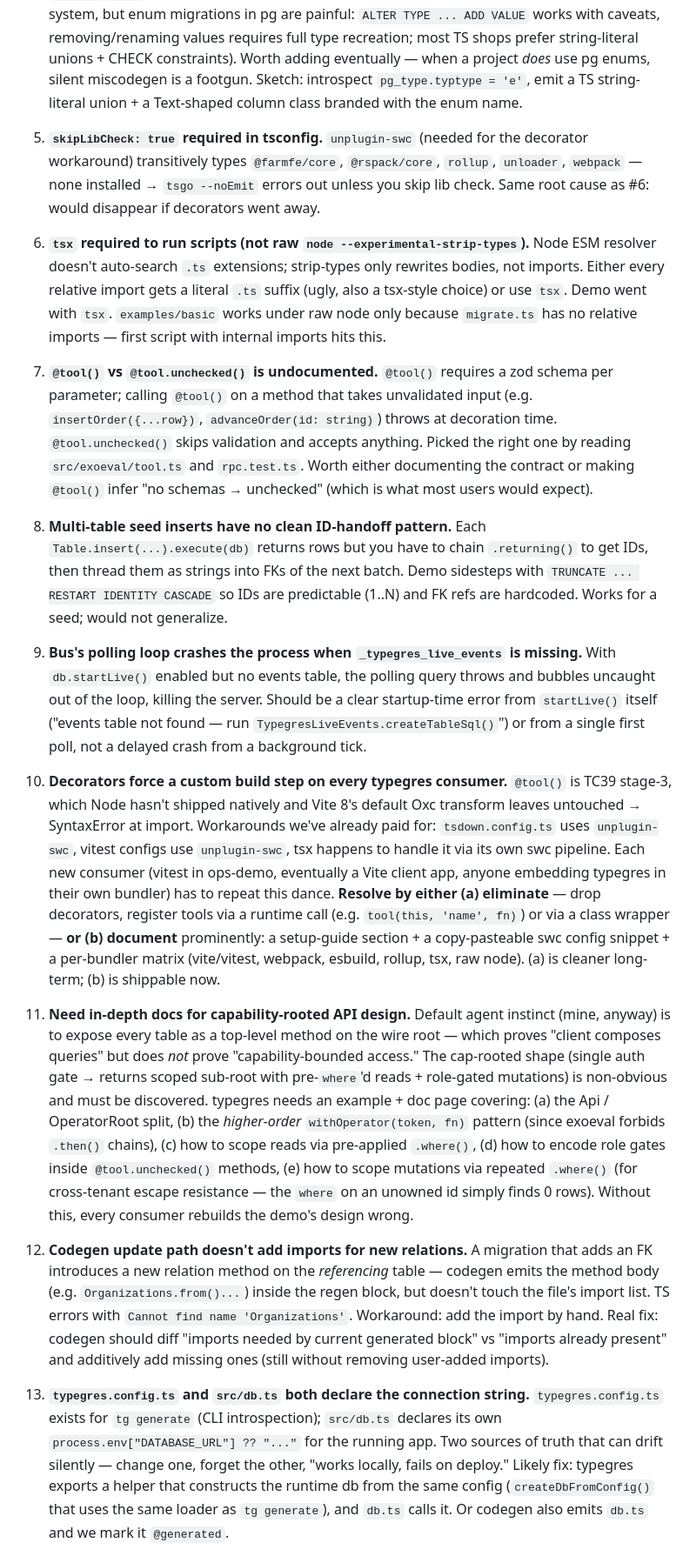
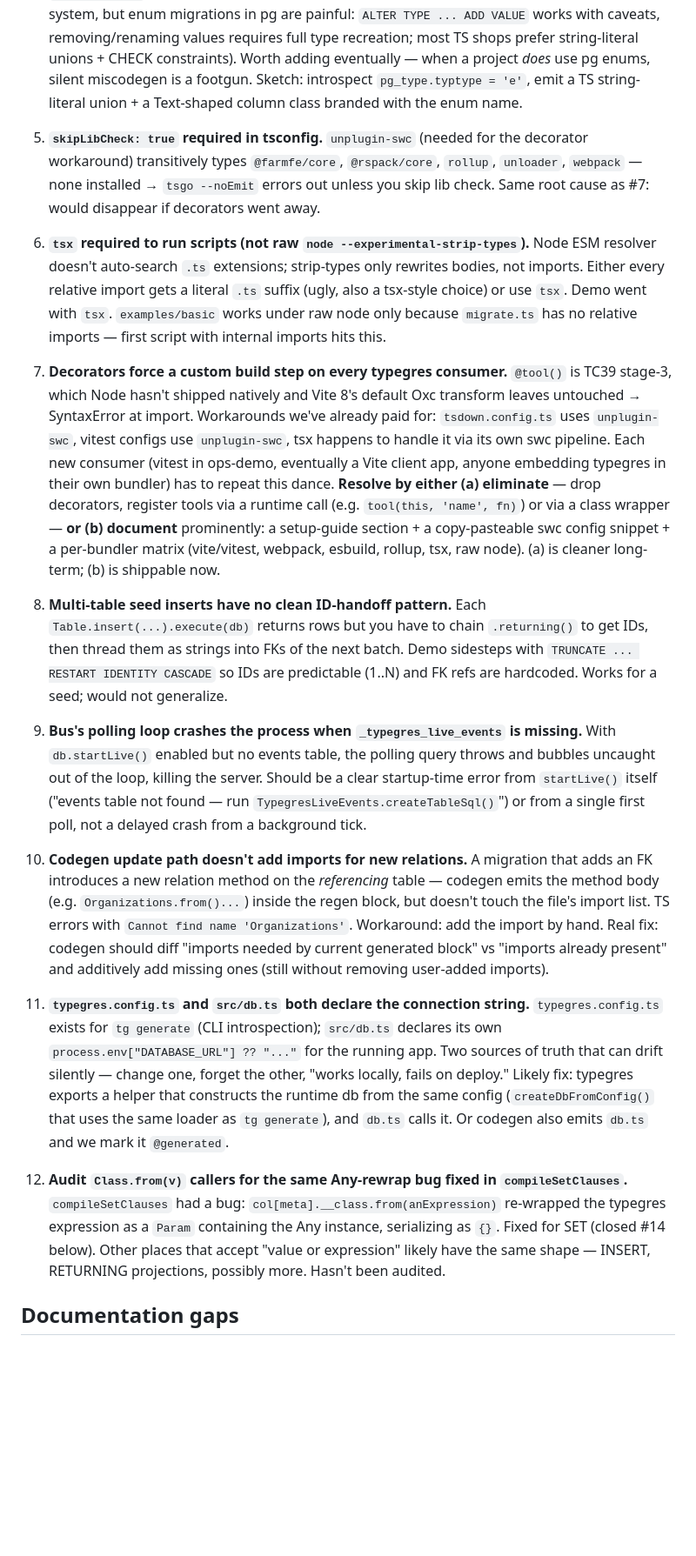
Before and after one commit to ryanrasti/typegres, a Markdown page: examples/ops-demo/AGENTS.md, the part around one of its changes. Shown at 87% size. Drawn GitHub-style; blank space fills up the shorter version.

```diff
--- a/examples/ops-demo/AGENTS.md
+++ b/examples/ops-demo/AGENTS.md
@@ -12,21 +12,21 @@ Things that were unclear / had to be looked up while building this demo.
 
 4. **Codegen has no support for pg enums.** `CREATE TYPE x AS ENUM (...)` columns currently fall through introspection as unknown. Demo sidesteps by using `text NOT NULL DEFAULT '...'` for `orders.status` etc. — which is also the prevailing pattern in TS-backed PG apps (looser type system, but enum migrations in pg are painful: `ALTER TYPE ... ADD VALUE` works with caveats, removing/renaming values requires full type recreation; most TS shops prefer string-literal unions + CHECK constraints). Worth adding eventually — when a project *does* use pg enums, silent miscodegen is a footgun. Sketch: introspect `pg_type.typtype = 'e'`, emit a TS string-literal union + a Text-shaped column class branded with the enum name.
 
-5. **`skipLibCheck: true` required in tsconfig.** `unplugin-swc` (needed for the decorator workaround) transitively types `@farmfe/core`, `@rspack/core`, `rollup`, `unloader`, `webpack` — none installed → `tsgo --noEmit` errors out unless you skip lib check. Same root cause as #6: would disappear if decorators went away.
+5. **`skipLibCheck: true` required in tsconfig.** `unplugin-swc` (needed for the decorator workaround) transitively types `@farmfe/core`, `@rspack/core`, `rollup`, `unloader`, `webpack` — none installed → `tsgo --noEmit` errors out unless you skip lib check. Same root cause as #7: would disappear if decorators went away.
 
 6. **`tsx` required to run scripts (not raw `node --experimental-strip-types`).** Node ESM resolver doesn't auto-search `.ts` extensions; strip-types only rewrites bodies, not imports. Either every relative import gets a literal `.ts` suffix (ugly, also a tsx-style choice) or use `tsx`. Demo went with `tsx`. `examples/basic` works under raw node only because `migrate.ts` has no relative imports — first script with internal imports hits this.
 
-7. **`@tool()` vs `@tool.unchecked()` is undocumented.** `@tool()` requires a zod schema per parameter; calling `@tool()` on a method that takes unvalidated input (e.g. `insertOrder({...row})`, `advanceOrder(id: string)`) throws at decoration time. `@tool.unchecked()` skips validation and accepts anything. Picked the right one by reading `src/exoeval/tool.ts` and `rpc.test.ts`. Worth either documenting the contract or making `@tool()` infer "no schemas → unchecked" (which is what most users would expect).
+7. **Decorators force a custom build step on every typegres consumer.** `@tool()` is TC39 stage-3, which Node hasn't shipped natively and Vite 8's default Oxc transform leaves untouched → SyntaxError at import. Workarounds we've already paid for: `tsdown.config.ts` uses `unplugin-swc`, vitest configs use `unplugin-swc`, tsx happens to handle it via its own swc pipeline. Each new consumer (vitest in ops-demo, eventually a Vite client app, anyone embedding typegres in their own bundler) has to repeat this dance. **Resolve by either (a) eliminate** — drop decorators, register tools via a runtime call (e.g. `tool(this, 'name', fn)`) or via a class wrapper — **or (b) document** prominently: a setup-guide section + a copy-pasteable swc config snippet + a per-bundler matrix (vite/vitest, webpack, esbuild, rollup, tsx, raw node). (a) is cleaner long-term; (b) is shippable now.
 
 8. **Multi-table seed inserts have no clean ID-handoff pattern.** Each `Table.insert(...).execute(db)` returns rows but you have to chain `.returning()` to get IDs, then thread them as strings into FKs of the next batch. Demo sidesteps with `TRUNCATE ... RESTART IDENTITY CASCADE` so IDs are predictable (1..N) and FK refs are hardcoded. Works for a seed; would not generalize.
 
 9. **Bus's polling loop crashes the process when `_typegres_live_events` is missing.** With `db.startLive()` enabled but no events table, the polling query throws and bubbles uncaught out of the loop, killing the server. Should be a clear startup-time error from `startLive()` itself ("events table not found — run `TypegresLiveEvents.createTableSql()`") or from a single first poll, not a delayed crash from a background tick.
 
-10. **Decorators force a custom build step on every typegres consumer.** `@tool()` is TC39 stage-3, which Node hasn't shipped natively and Vite 8's default Oxc transform leaves untouched → SyntaxError at import. Workarounds we've already paid for: `tsdown.config.ts` uses `unplugin-swc`, vitest configs use `unplugin-swc`, tsx happens to handle it via its own swc pipeline. Each new consumer (vitest in ops-demo, eventually a Vite client app, anyone embedding typegres in their own bundler) has to repeat this dance. **Resolve by either (a) eliminate** — drop decorators, register tools via a runtime call (e.g. `tool(this, 'name', fn)`) or via a class wrapper — **or (b) document** prominently: a setup-guide section + a copy-pasteable swc config snippet + a per-bundler matrix (vite/vitest, webpack, esbuild, rollup, tsx, raw node). (a) is cleaner long-term; (b) is shippable now.
+10. **Codegen update path doesn't add imports for new relations.** A migration that adds an FK introduces a new relation method on the *referencing* table — codegen emits the method body (e.g. `Organizations.from()...`) inside the regen block, but doesn't touch the file's import list. TS errors with `Cannot find name 'Organizations'`. Workaround: add the import by hand. Real fix: codegen should diff "imports needed by current generated block" vs "imports already present" and additively add missing ones (still without removing user-added imports).
 
-11. **Need in-depth docs for capability-rooted API design.** Default agent instinct (mine, anyway) is to expose every table as a top-level method on the wire root — which proves "client composes queries" but does *not* prove "capability-bounded access." The cap-rooted shape (single auth gate → returns scoped sub-root with pre-`where`'d reads + role-gated mutations) is non-obvious and must be discovered. typegres needs an example + doc page covering: (a) the Api / OperatorRoot split, (b) the *higher-order* `withOperator(token, fn)` pattern (since exoeval forbids `.then()` chains), (c) how to scope reads via pre-applied `.where()`, (d) how to encode role gates inside `@tool.unchecked()` methods, (e) how to scope mutations via repeated `.where()` (for cross-tenant escape resistance — the `where` on an unowned id simply finds 0 rows). Without this, every consumer rebuilds the demo's design wrong.
+11. **`typegres.config.ts` and `src/db.ts` both declare the connection string.** `typegres.config.ts` exists for `tg generate` (CLI introspection); `src/db.ts` declares its own `process.env["DATABASE_URL"] ?? "..."` for the running app. Two sources of truth that can drift silently — change one, forget the other, "works locally, fails on deploy." Likely fix: typegres exports a helper that constructs the runtime db from the same config (`createDbFromConfig()` that uses the same loader as `tg generate`), and `db.ts` calls it. Or codegen also emits `db.ts` and we mark it `@generated`.
 
-12. **Codegen update path doesn't add imports for new relations.** A migration that adds an FK introduces a new relation method on the *referencing* table — codegen emits the method body (e.g. `Organizations.from()...`) inside the regen block, but doesn't touch the file's import list. TS errors with `Cannot find name 'Organizations'`. Workaround: add the import by hand. Real fix: codegen should diff "imports needed by current generated block" vs "imports already present" and additively add missing ones (still without removing user-added imports).
+12. **Audit `Class.from(v)` callers for the same Any-rewrap bug fixed in `compileSetClauses`.** `compileSetClauses` had a bug: `col[meta].__class.from(anExpression)` re-wrapped the typegres expression as a `Param` containing the Any instance, serializing as `{}`. Fixed for SET (closed #14 below). Other places that accept "value or expression" likely have the same shape — INSERT, RETURNING projections, possibly more. Hasn't been audited.
 
-13. **`typegres.config.ts` and `src/db.ts` both declare the connection string.** `typegres.config.ts` exists for `tg generate` (CLI introspection); `src/db.ts` declares its own `process.env["DATABASE_URL"] ?? "..."` for the running app. Two sources of truth that can drift silently — change one, forget the other, "works locally, fails on deploy." Likely fix: typegres exports a helper that constructs the runtime db from the same config (`createDbFromConfig()` that uses the same loader as `tg generate`), and `db.ts` calls it. Or codegen also emits `db.ts` and we mark it `@generated`.
+## Documentation gaps
 
```
Also changed, not shown: other parts of examples/ops-demo/AGENTS.md (+18 -1 lines).
